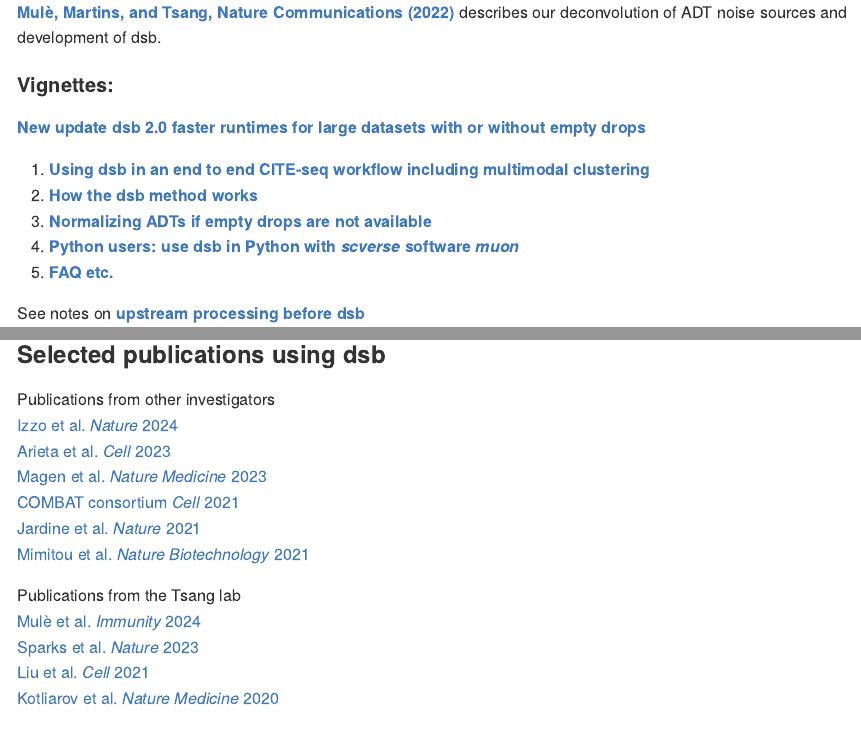
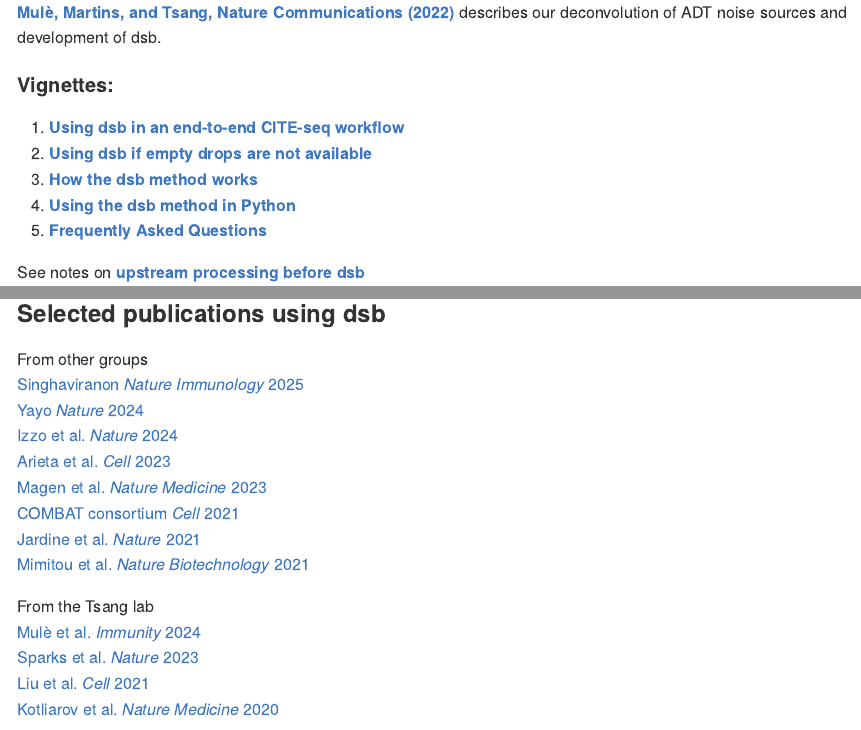
Before and after one commit to niaid/dsb, an R Markdown document (README.Rmd): the page in a window 1100 px wide, from 260 px down, and a second part further down, joined at a grey line. The pictures show the output file README.md that the author committed with the source, drawn offline in the style of GitHub; badge pictures from the web are left out.

Commit message:
update readme, cran comments, news

```diff
--- a/README.Rmd
+++ b/README.Rmd
@@ -26,14 +26,11 @@ To install in R use `install.packages('dsb')` <br>
 [**Mulè, Martins, and Tsang, Nature Communications (2022)**](https://www.nature.com/articles/s41467-022-29356-8) describes our deconvolution of ADT noise sources and development of dsb. <br>
 
 #### Vignettes:
-
-[**New update dsb 2.0 faster runtimes for large datasets with or without empty drops**](https://CRAN.R-project.org/package=dsb/vignettes/fastkm.html)
-
-1. [**Using dsb in an end to end CITE-seq workflow including multimodal clustering**](https://CRAN.R-project.org/package=dsb/vignettes/end_to_end_workflow.html)
+1. [**Using dsb in an end-to-end CITE-seq workflow**](https://CRAN.R-project.org/package=dsb/vignettes/end_to_end_workflow.html)
+3. [**Using dsb if empty drops are not available**](https://CRAN.R-project.org/package=dsb/vignettes/no_empty_drops.html)
 2. [**How the dsb method works**](https://CRAN.R-project.org/package=dsb/vignettes/understanding_dsb.html)
-3. [**Normalizing ADTs if empty drops are not available**](https://CRAN.R-project.org/package=dsb/vignettes/no_empty_drops.html)
-4. [**Python users: use dsb in Python with *scverse* software *muon***](https://muon.readthedocs.io/en/latest/omics/citeseq.html)
-5. [**FAQ etc.**](https://CRAN.R-project.org/package=dsb/vignettes/additional_topics.html) <br>
+4. [**Using the dsb method in Python**](https://muon.readthedocs.io/en/latest/omics/citeseq.html)
+5. [**Frequently Asked Questions**](https://CRAN.R-project.org/package=dsb/vignettes/additional_topics.html) <br>
 
 See notes on [**upstream processing before dsb**](#otheraligners)
 
@@ -98,18 +95,3 @@ See the simple visual guide below. Please search the resolved issues on github f
 <img src="man/figures/dsb_arguments.png" width="650" />
 
 
-
-### Selected publications using dsb <a name="pubications"></a>
-Publications from other investigators <br>
-[Izzo et al. *Nature* 2024](https://doi.org/10.1038/s41586-024-07388-y) <br>
-[Arieta et al. *Cell* 2023](https://doi.org/10.1016/j.cell.2023.04.007) <br>
-[Magen et al. *Nature Medicine* 2023](https://doi.org/10.1038/s41591-023-02345-0) <br>
-[COMBAT consortium *Cell* 2021](https://doi.org/10.1016/j.cell.2022.01.012) <br>
-[Jardine et al. *Nature* 2021](https://doi.org/10.1038/s41586-021-03929-x) <br>
-[Mimitou et al. *Nature Biotechnology* 2021](https://doi.org/10.1038/s41587-021-00927-2) <br>
-
-Publications from the Tsang lab <br>
-[Mulè et al. *Immunity* 2024](https://mattpm.net/man/pdf/natural_adjuvant_immunity_2024.pdf) <br>
-[Sparks et al. *Nature* 2023](https://doi.org/10.1038/s41586-022-05670-5) <br>
-[Liu et al. *Cell* 2021](https://doi.org/10.1016/j.cell.2021.02.018) <br>
-[Kotliarov et al. *Nature Medicine* 2020](https://doi.org/10.1038/s41591-020-0769-8) <br>
@@ -172,6 +151,24 @@ input.R1.fastq.gz input.R2.fastq.gz
 
 After alignment define cells and background droplets empirically with protein and mRNA based thresholding as outlined in the main tutorial.
 
+### Selected publications using dsb <a name="pubications"></a>
+From other groups <br>
+[Singhaviranon *Nature Immunology* 2025](https://doi.org/10.1038/s41590-024-02044-z) <br>
+[Yayo *Nature* 2024](https://doi.org/10.1038/s41586-024-07944-6) <br>
+[Izzo et al. *Nature* 2024](https://doi.org/10.1038/s41586-024-07388-y) <br>
+[Arieta et al. *Cell* 2023](https://doi.org/10.1016/j.cell.2023.04.007) <br>
+[Magen et al. *Nature Medicine* 2023](https://doi.org/10.1038/s41591-023-02345-0) <br>
+[COMBAT consortium *Cell* 2021](https://doi.org/10.1016/j.cell.2022.01.012) <br>
+[Jardine et al. *Nature* 2021](https://doi.org/10.1038/s41586-021-03929-x) <br>
+[Mimitou et al. *Nature Biotechnology* 2021](https://doi.org/10.1038/s41587-021-00927-2) <br>
+
+From the Tsang lab <br>
+[Mulè et al. *Immunity* 2024](https://mattpm.net/man/pdf/natural_adjuvant_immunity_2024.pdf) <br>
+[Sparks et al. *Nature* 2023](https://doi.org/10.1038/s41586-022-05670-5) <br>
+[Liu et al. *Cell* 2021](https://doi.org/10.1016/j.cell.2021.02.018) <br>
+[Kotliarov et al. *Nature Medicine* 2020](https://doi.org/10.1038/s41591-020-0769-8) <br>
+
+
 
 **Topics covered in other vignettes on CRAN**
 Integrating dsb with Bioconductor, integrating dsb with python/Scanpy
```
Also changed, not shown: NEWS.md (+4 -0 lines), cran-comments.md (+4 -11 lines), README.md, README.Rmd (7 more changed lines), 1 other file.
